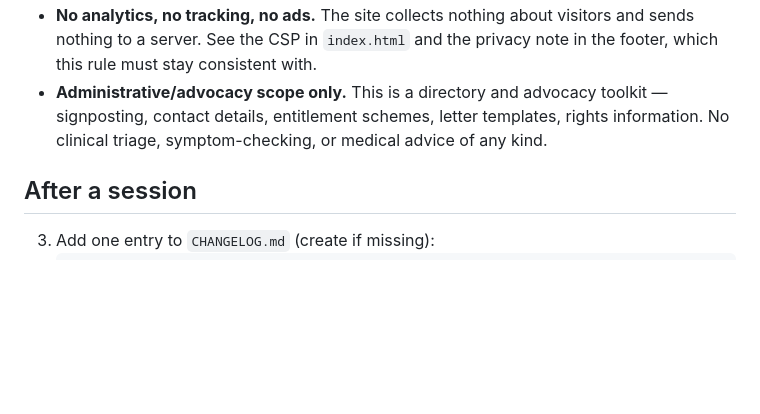
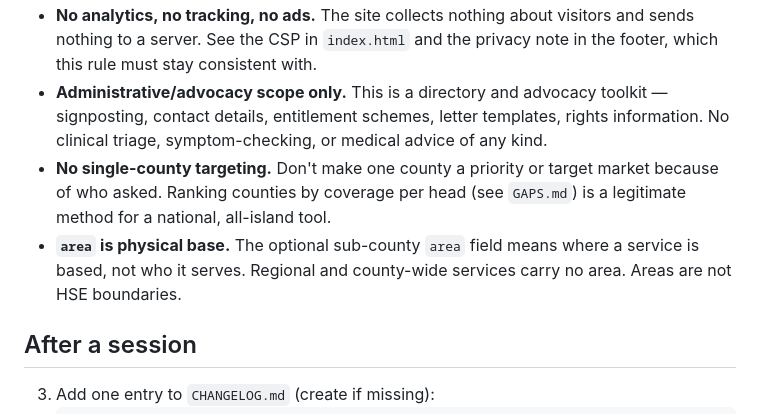
Before and after one commit to conela101-afk/health-hub, a Markdown page: AI_RULES.md, the part around the change. GitHub-like rendering; blank space fills up the shorter version.

Commit message:
Matrix and rules: area is physical base; narrow county-targeting rule
Co-Authored-By: Claude Sonnet 5.5 <noreply@anthropic.com>
Claude-Session: https://claude.ai/code/session_01BBU65292VJyDzMggAEkSdz

```diff
--- a/AI_RULES.md
+++ b/AI_RULES.md
@@ -14,6 +14,8 @@ Claude Code is the sole implementer of this repo — content, data, JS logic, HT
 - **`source_url` required.** Every entry that makes a factual claim links to the specific official page it was verified against, not just a domain's homepage.
 - **No analytics, no tracking, no ads.** The site collects nothing about visitors and sends nothing to a server. See the CSP in `index.html` and the privacy note in the footer, which this rule must stay consistent with.
 - **Administrative/advocacy scope only.** This is a directory and advocacy toolkit — signposting, contact details, entitlement schemes, letter templates, rights information. No clinical triage, symptom-checking, or medical advice of any kind.
+- **No single-county targeting.** Don't make one county a priority or target market because of who asked. Ranking counties by coverage per head (see `GAPS.md`) is a legitimate method for a national, all-island tool.
+- **`area` is physical base.** The optional sub-county `area` field means where a service is based, not who it serves. Regional and county-wide services carry no area. Areas are not HSE boundaries.
 
 ## After a session
 
```
Also changed, not shown: CHANGELOG.md (+1 -0 lines), GAPS.md (+9 -7 lines).
